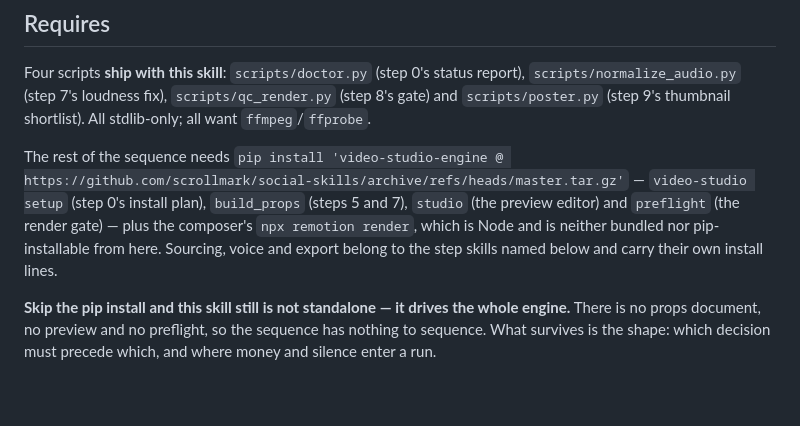
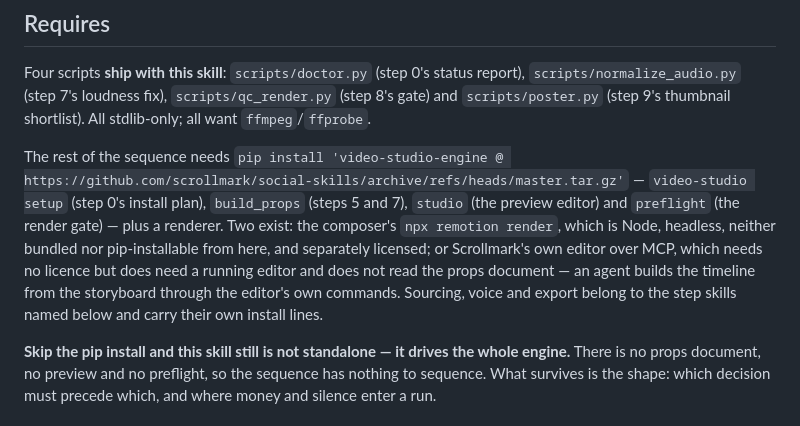
Before and after one commit to scrollmark/social-skills, a Markdown page: skills/video-production/SKILL.md, the part around the change. GitHub-like rendering; blank space fills up the shorter version.

```diff
--- a/skills/video-production/SKILL.md
+++ b/skills/video-production/SKILL.md
@@ -11,7 +11,7 @@ description: Use when actually producing a short-form video end to end — runni
 
 Four scripts **ship with this skill**: `scripts/doctor.py` (step 0's status report), `scripts/normalize_audio.py` (step 7's loudness fix), `scripts/qc_render.py` (step 8's gate) and `scripts/poster.py` (step 9's thumbnail shortlist). All stdlib-only; all want `ffmpeg`/`ffprobe`.
 
-The rest of the sequence needs `pip install 'video-studio-engine @ https://github.com/scrollmark/social-skills/archive/refs/heads/master.tar.gz'` — `video-studio setup` (step 0's install plan), `build_props` (steps 5 and 7), `studio` (the preview editor) and `preflight` (the render gate) — plus the composer's `npx remotion render`, which is Node and is neither bundled nor pip-installable from here. Sourcing, voice and export belong to the step skills named below and carry their own install lines.
+The rest of the sequence needs `pip install 'video-studio-engine @ https://github.com/scrollmark/social-skills/archive/refs/heads/master.tar.gz'` — `video-studio setup` (step 0's install plan), `build_props` (steps 5 and 7), `studio` (the preview editor) and `preflight` (the render gate) — plus a renderer. Two exist: the composer's `npx remotion render`, which is Node, headless, neither bundled nor pip-installable from here, and separately licensed; or Scrollmark's own editor over MCP, which needs no licence but does need a running editor and does not read the props document — an agent builds the timeline from the storyboard through the editor's own commands. Sourcing, voice and export belong to the step skills named below and carry their own install lines.
 
 **Skip the pip install and this skill still is not standalone — it drives the whole engine.** There is no props document, no preview and no preflight, so the sequence has nothing to sequence. What survives is the shape: which decision must precede which, and where money and silence enter a run.
 
```
Also changed, not shown: README.md (+16 -0 lines).
